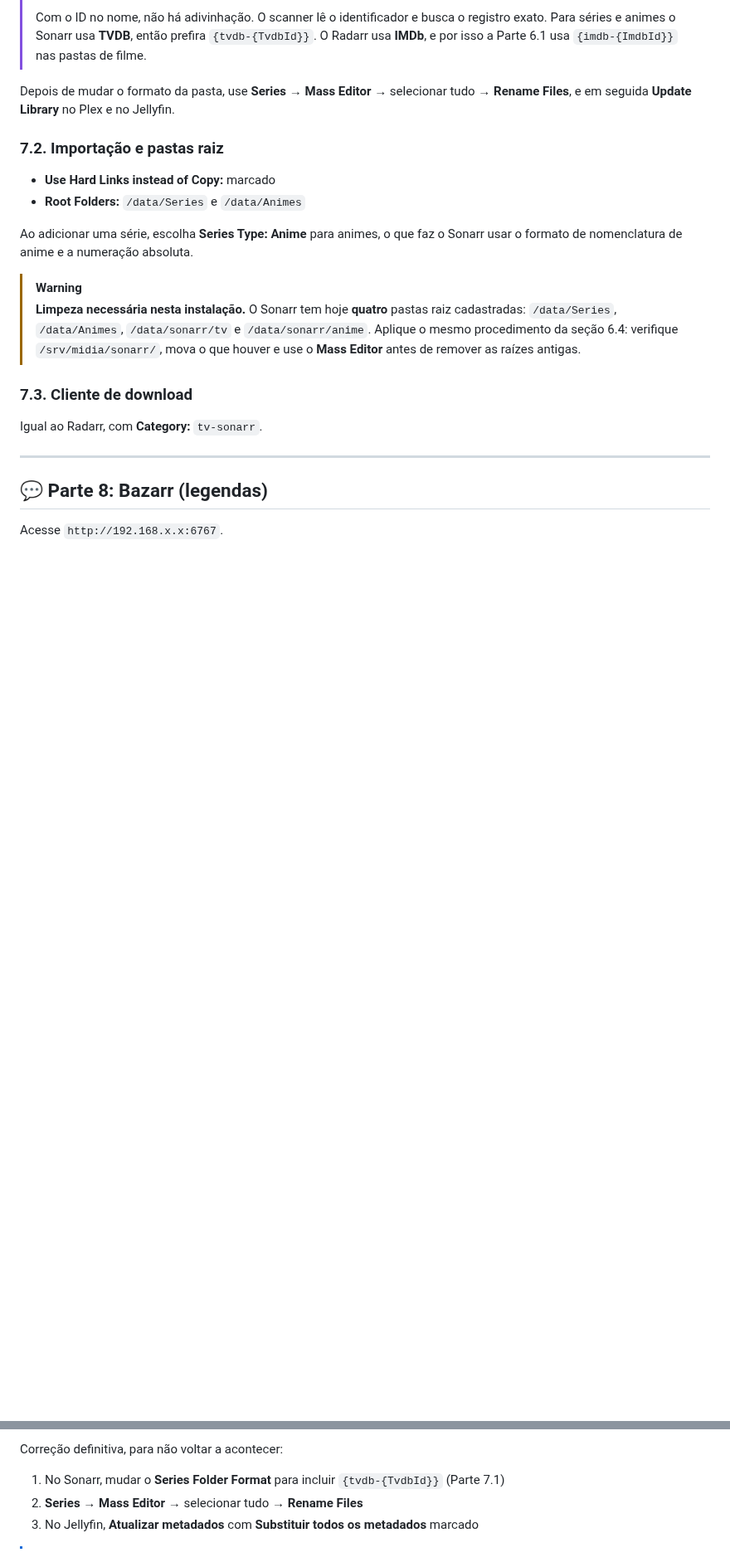
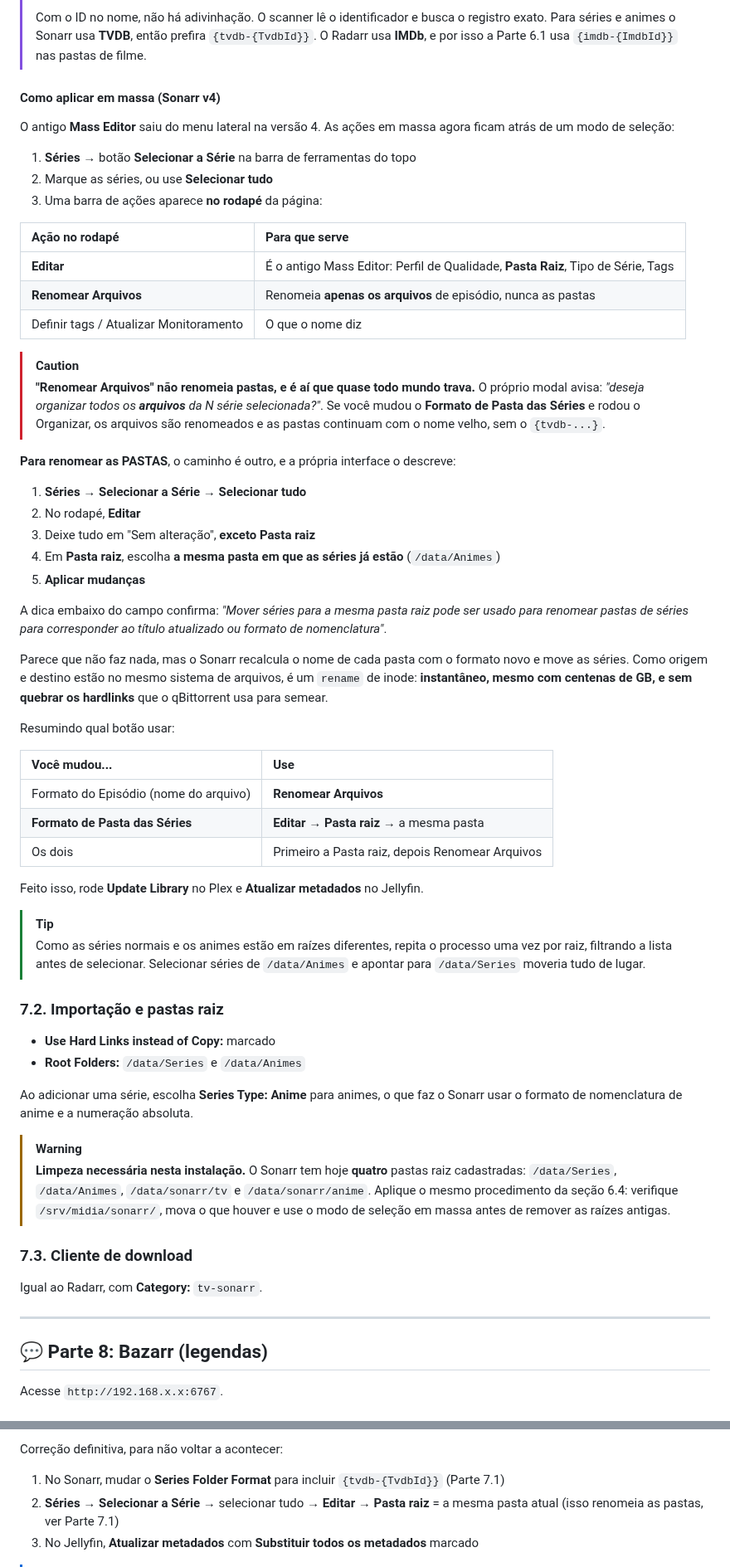
Before and after one commit to CaTeIM/DIY, a Markdown page: docs/midia.md, 2 parts joined by grey strips. Shown at 83% size. Rendered like a GitHub page; blank space fills up the shorter version.

Commit message:
docs(midia): correct bulk edit path for sonarr v4
- replaced the mass editor menu reference, removed in version 4, with the select series mode and its footer actions
- documented organize files as the direct way to reapply a folder format
- kept the root folder reselection trick as a fallback when files are not moved

```diff
--- a/docs/midia.md
+++ b/docs/midia.md
@@ -672,8 +672,57 @@ fansub usam) e `{MediaInfo AudioLanguages}`, que separa legendado de dublado:
 > Para séries e animes o Sonarr usa **TVDB**, então prefira `{tvdb-{TvdbId}}`. O Radarr usa
 > **IMDb**, e por isso a Parte 6.1 usa `{imdb-{ImdbId}}` nas pastas de filme.
 
-Depois de mudar o formato da pasta, use **Series** → **Mass Editor** → selecionar tudo →
-**Rename Files**, e em seguida **Update Library** no Plex e no Jellyfin.
+#### Como aplicar em massa (Sonarr v4)
+
+O antigo **Mass Editor** saiu do menu lateral na versão 4. As ações em massa agora ficam atrás de um
+modo de seleção:
+
+1. **Séries** → botão **Selecionar a Série** na barra de ferramentas do topo
+2. Marque as séries, ou use **Selecionar tudo**
+3. Uma barra de ações aparece **no rodapé** da página:
+
+| Ação no rodapé | Para que serve |
+| :--- | :--- |
+| **Editar** | É o antigo Mass Editor: Perfil de Qualidade, **Pasta Raiz**, Tipo de Série, Tags |
+| **Renomear Arquivos** | Renomeia **apenas os arquivos** de episódio, nunca as pastas |
+| Definir tags / Atualizar Monitoramento | O que o nome diz |
+
+> [!CAUTION]
+> **"Renomear Arquivos" não renomeia pastas, e é aí que quase todo mundo trava.** O próprio modal
+> avisa: *"deseja organizar todos os **arquivos** da N série selecionada?"*. Se você mudou o
+> **Formato de Pasta das Séries** e rodou o Organizar, os arquivos são renomeados e as pastas
+> continuam com o nome velho, sem o `{tvdb-...}`.
+
+**Para renomear as PASTAS**, o caminho é outro, e a própria interface o descreve:
+
+1. **Séries** → **Selecionar a Série** → **Selecionar tudo**
+2. No rodapé, **Editar**
+3. Deixe tudo em "Sem alteração", **exceto Pasta raiz**
+4. Em **Pasta raiz**, escolha **a mesma pasta em que as séries já estão** (`/data/Animes`)
+5. **Aplicar mudanças**
+
+A dica embaixo do campo confirma: *"Mover séries para a mesma pasta raiz pode ser usado para
+renomear pastas de séries para corresponder ao título atualizado ou formato de nomenclatura"*.
+
+Parece que não faz nada, mas o Sonarr recalcula o nome de cada pasta com o formato novo e move as
+séries. Como origem e destino estão no mesmo sistema de arquivos, é um `rename` de inode:
+**instantâneo, mesmo com centenas de GB, e sem quebrar os hardlinks** que o qBittorrent usa para
+semear.
+
+Resumindo qual botão usar:
+
+| Você mudou... | Use |
+| :--- | :--- |
+| Formato do Episódio (nome do arquivo) | **Renomear Arquivos** |
+| **Formato de Pasta das Séries** | **Editar** → **Pasta raiz** → a mesma pasta |
+| Os dois | Primeiro a Pasta raiz, depois Renomear Arquivos |
+
+Feito isso, rode **Update Library** no Plex e **Atualizar metadados** no Jellyfin.
+
+> [!TIP]
+> Como as séries normais e os animes estão em raízes diferentes, repita o processo uma vez por raiz,
+> filtrando a lista antes de selecionar. Selecionar séries de `/data/Animes` e apontar para
+> `/data/Series` moveria tudo de lugar.
 
 ### 7.2. Importação e pastas raiz
 
@@ -687,7 +736,7 @@ de nomenclatura de anime e a numeração absoluta.
 > **Limpeza necessária nesta instalação.** O Sonarr tem hoje **quatro** pastas raiz cadastradas:
 > `/data/Series`, `/data/Animes`, `/data/sonarr/tv` e `/data/sonarr/anime`. Aplique o mesmo
 > procedimento da seção 6.4: verifique `/srv/midia/sonarr/`, mova o que houver e use o
-> **Mass Editor** antes de remover as raízes antigas.
+> modo de seleção em massa antes de remover as raízes antigas.
 
 ### 7.3. Cliente de download
 
@@ -958,7 +1007,8 @@ Correção pontual, item a item:
 Correção definitiva, para não voltar a acontecer:
 
 1. No Sonarr, mudar o **Series Folder Format** para incluir `{tvdb-{TvdbId}}` (Parte 7.1)
-2. **Series** → **Mass Editor** → selecionar tudo → **Rename Files**
+2. **Séries** → **Selecionar a Série** → selecionar tudo → **Editar** → **Pasta raiz** = a mesma
+   pasta atual (isso renomeia as pastas, ver Parte 7.1)
 3. No Jellyfin, **Atualizar metadados** com **Substituir todos os metadados** marcado
 
 > [!NOTE]
```
Also changed, not shown: other parts of docs/midia.md (+3 -2 lines).
